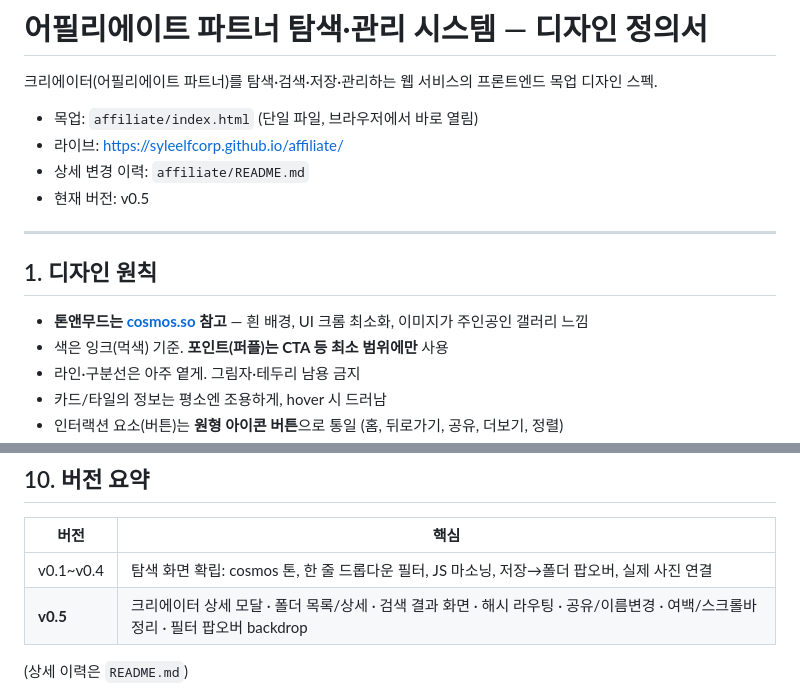
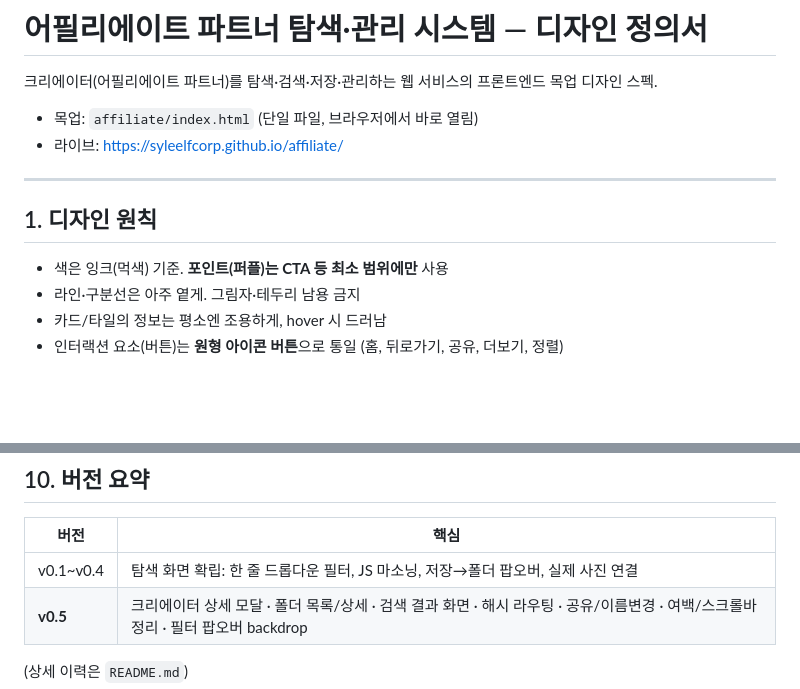
Before and after one commit to syleelfcorp/syleelfcorp.github.io, a Markdown page: affiliate/DESIGN.md, 2 parts joined by grey strips. Drawn GitHub-style; blank space fills up the shorter version.

```diff
--- a/affiliate/DESIGN.md
+++ b/affiliate/DESIGN.md
@@ -4,14 +4,11 @@
 
 - 목업: `affiliate/index.html` (단일 파일, 브라우저에서 바로 열림)
 - 라이브: https://syleelfcorp.github.io/affiliate/
-- 상세 변경 이력: `affiliate/README.md`
-- 현재 버전: v0.5
 
 ---
 
 ## 1. 디자인 원칙
 
-- **톤앤무드는 [cosmos.so](https://www.cosmos.so) 참고** — 흰 배경, UI 크롬 최소화, 이미지가 주인공인 갤러리 느낌
 - 색은 잉크(먹색) 기준. **포인트(퍼플)는 CTA 등 최소 범위에만** 사용
 - 라인·구분선은 아주 옅게. 그림자·테두리 남용 금지
 - 카드/타일의 정보는 평소엔 조용하게, hover 시 드러남
@@ -240,7 +237,7 @@
 
 | 버전 | 핵심 |
 |---|---|
-| v0.1~v0.4 | 탐색 화면 확립: cosmos 톤, 한 줄 드롭다운 필터, JS 마소닝, 저장→폴더 팝오버, 실제 사진 연결 |
+| v0.1~v0.4 | 탐색 화면 확립: 한 줄 드롭다운 필터, JS 마소닝, 저장→폴더 팝오버, 실제 사진 연결 |
 | **v0.5** | 크리에이터 상세 모달 · 폴더 목록/상세 · 검색 결과 화면 · 해시 라우팅 · 공유/이름변경 · 여백/스크롤바 정리 · 필터 팝오버 backdrop |
 
 (상세 이력은 `README.md`)
```
